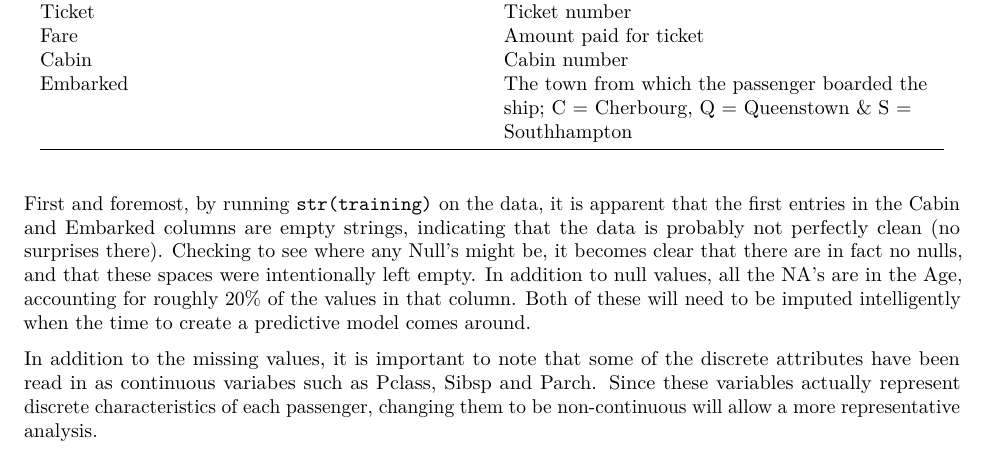
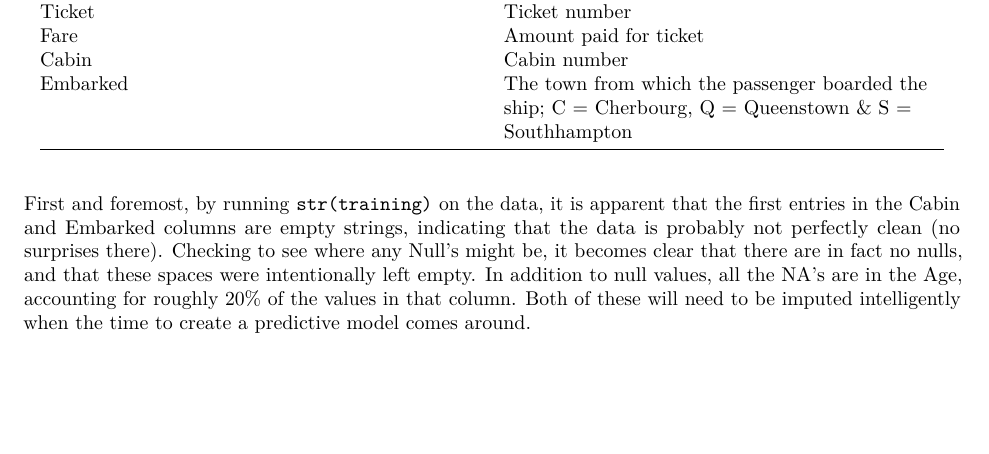
Before and after one commit to marshallm94/Kaggle_Competitions, an R Markdown document (titanic_survival_classification/eda_with_R.Rmd): part of page 1 of 11, cut so that both start at the same text, the shorter picture padded with empty space. The pictures show the output file titanic_survival_classification/eda_with_R.pdf that the author committed with the source.

Commit message:
remove continuous to discrete paragraph

````diff
--- a/titanic_survival_classification/eda_with_R.Rmd
+++ b/titanic_survival_classification/eda_with_R.Rmd
@@ -50,8 +50,6 @@ Looking at the training data from a birds-eye view, there are 891 observations r
 | Embarked | The town from which the passenger boarded the ship; C = Cherbourg, Q = Queenstown & S = Southhampton |
 
 First and foremost, by running `str(training)` on the data, it is apparent that the first entries in the Cabin and Embarked columns are empty strings, indicating that the data is probably not perfectly clean (no surprises there). Checking to see where any Null's might be, it becomes clear that there are in fact no nulls, and that these spaces were intentionally left empty. In addition to null values, all the NA's are in the Age, accounting for roughly 20% of the values in that column. Both of these will need to be imputed intelligently when the time to create a predictive model comes around.
-
-In addition to the missing values, it is important to note that some of the discrete attributes have been read in as continuous variabes such as Pclass, Sibsp and Parch. Since these variables actually represent discrete characteristics of each passenger, changing them to be non-continuous will allow a more representative analysis.
 
 ```{r data_overview}
 # str(training)
````
Also changed, not shown: titanic_survival_classification/eda_with_R.pdf.
